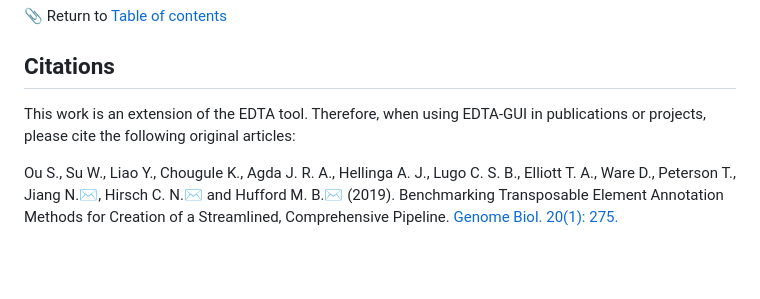
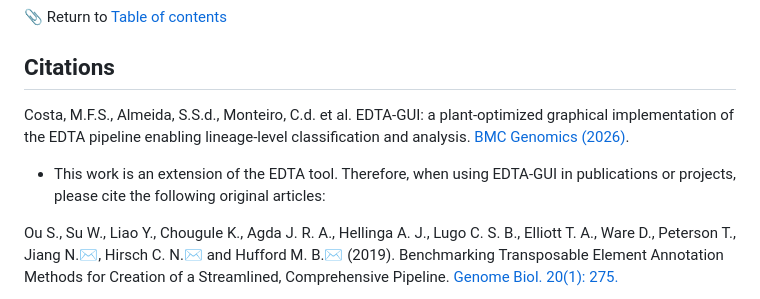
Before and after one commit to Marcos-Fernando/EDTA-GUI, a Markdown page: README.md, the part around the change. GitHub-like rendering; blank space fills up the shorter version.

Commit message:
Add article citation

```diff
--- a/README.md
+++ b/README.md
@@ -479,7 +479,9 @@ The AnnoTEP mode has a usage guide available in its dedicated folder ([AnnoTEP](
 📎 Return to [Table of contents](#table-of-contents)
 
 ## Citations
-This work is an extension of the EDTA tool. Therefore, when using EDTA-GUI in publications or projects, please cite the following original articles:
+Costa, M.F.S., Almeida, S.S.d., Monteiro, C.d. et al. EDTA-GUI: a plant-optimized graphical implementation of the EDTA pipeline enabling lineage-level classification and analysis. [BMC Genomics (2026)](https://doi.org/10.1186/s12864-026-12588-z).
+
+* This work is an extension of the EDTA tool. Therefore, when using EDTA-GUI in publications or projects, please cite the following original articles:
 
 Ou S., Su W., Liao Y., Chougule K., Agda J. R. A., Hellinga A. J., Lugo C. S. B., Elliott T. A., Ware D., Peterson T., Jiang N.✉, Hirsch C. N.✉ and Hufford M. B.✉ (2019). Benchmarking Transposable Element Annotation Methods for Creation of a Streamlined, Comprehensive Pipeline. [Genome Biol. 20(1): 275.](https://genomebiology.biomedcentral.com/articles/10.1186/s13059-019-1905-y)
 
```
